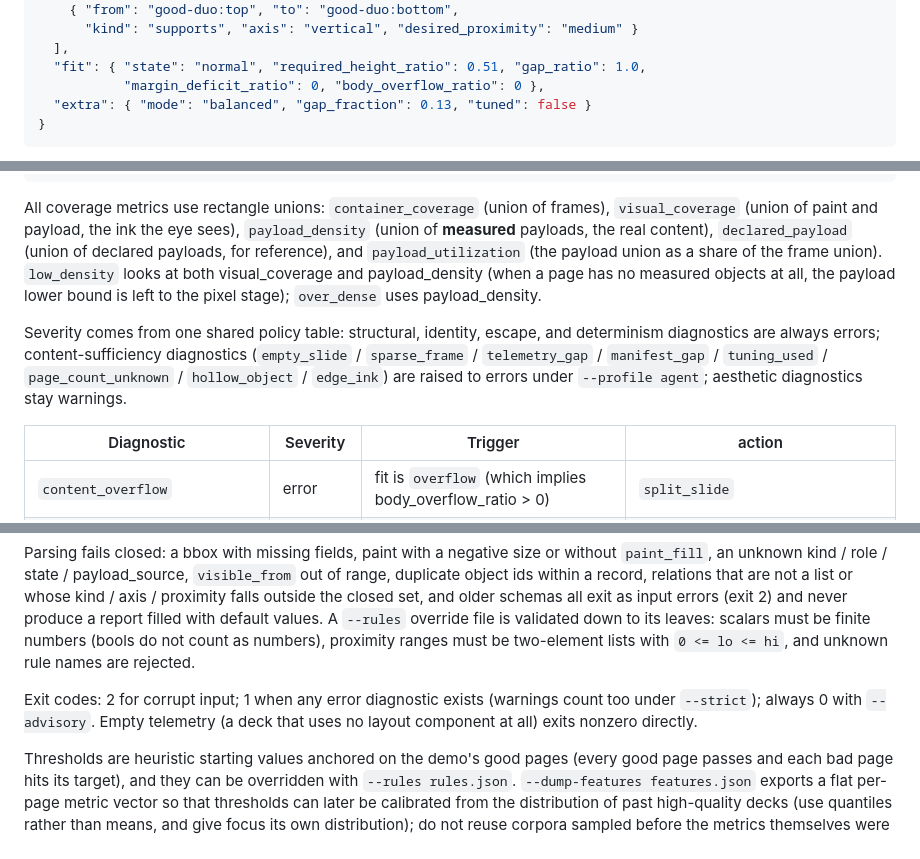
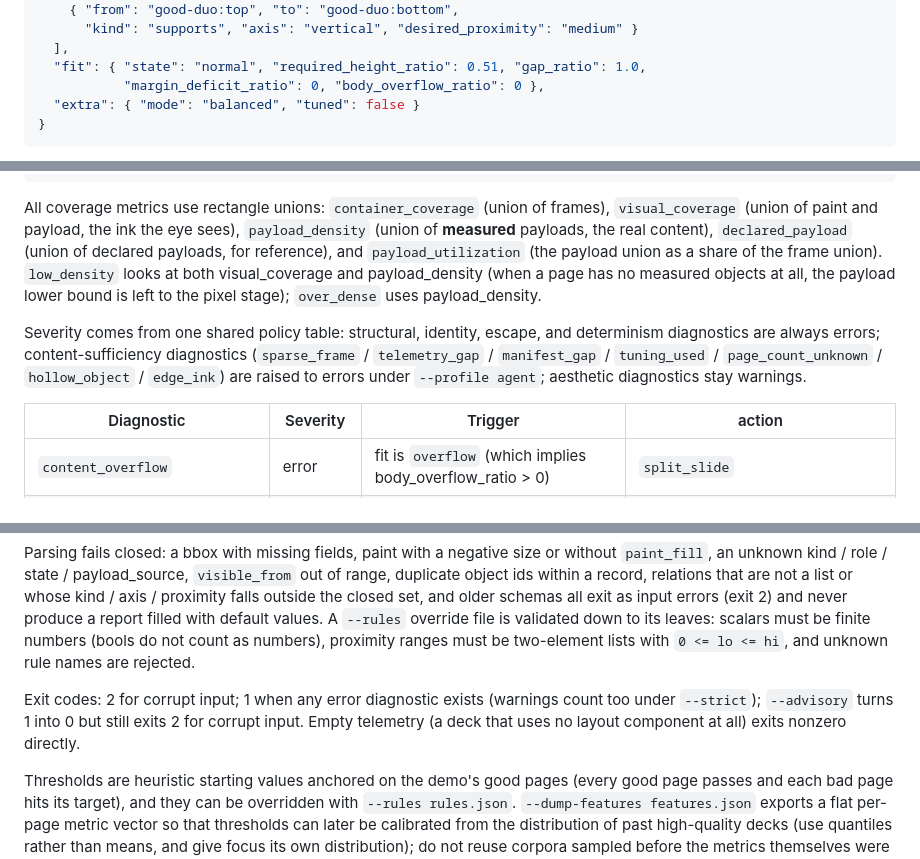
Before and after one commit to xwysyy/xwysyy-typst, a Markdown page: docs/LAYOUT.md, 3 parts joined by grey strips. GitHub-like rendering.

````diff
--- a/docs/LAYOUT.md
+++ b/docs/LAYOUT.md
@@ -222,7 +222,7 @@ Every page exports one metadata record labelled `<xwysyy-slide-layout>`:
   ],
   "fit": { "state": "normal", "required_height_ratio": 0.51, "gap_ratio": 1.0,
            "margin_deficit_ratio": 0, "body_overflow_ratio": 0 },
-  "extra": { "mode": "balanced", "gap_fraction": 0.13, "tuned": false }
+  "extra": { "mode": "balanced", "tuned": false }
 }
 ```
 
@@ -246,7 +246,7 @@ scripts/slide-check.py merged.json --page-count 21     # geometry engine for exi
 
 All coverage metrics use rectangle unions: `container_coverage` (union of frames), `visual_coverage` (union of paint and payload, the ink the eye sees), `payload_density` (union of **measured** payloads, the real content), `declared_payload` (union of declared payloads, for reference), and `payload_utilization` (the payload union as a share of the frame union). `low_density` looks at both visual_coverage and payload_density (when a page has no measured objects at all, the payload lower bound is left to the pixel stage); `over_dense` uses payload_density.
 
-Severity comes from one shared policy table: structural, identity, escape, and determinism diagnostics are always errors; content-sufficiency diagnostics (`empty_slide` / `sparse_frame` / `telemetry_gap` / `manifest_gap` / `tuning_used` / `page_count_unknown` / `hollow_object` / `edge_ink`) are raised to errors under `--profile agent`; aesthetic diagnostics stay warnings.
+Severity comes from one shared policy table: structural, identity, escape, and determinism diagnostics are always errors; content-sufficiency diagnostics (`sparse_frame` / `telemetry_gap` / `manifest_gap` / `tuning_used` / `page_count_unknown` / `hollow_object` / `edge_ink`) are raised to errors under `--profile agent`; aesthetic diagnostics stay warnings.
 
 | Diagnostic | Severity | Trigger | action |
 | --- | --- | --- | --- |
@@ -286,7 +286,7 @@ Severity comes from one shared policy table: structural, identity, escape, and d
 
 Parsing fails closed: a bbox with missing fields, paint with a negative size or without `paint_fill`, an unknown kind / role / state / payload_source, `visible_from` out of range, duplicate object ids within a record, relations that are not a list or whose kind / axis / proximity falls outside the closed set, and older schemas all exit as input errors (exit 2) and never produce a report filled with default values. A `--rules` override file is validated down to its leaves: scalars must be finite numbers (bools do not count as numbers), proximity ranges must be two-element lists with `0 <= lo <= hi`, and unknown rule names are rejected.
 
-Exit codes: 2 for corrupt input; 1 when any error diagnostic exists (warnings count too under `--strict`); always 0 with `--advisory`. Empty telemetry (a deck that uses no layout component at all) exits nonzero directly.
+Exit codes: 2 for corrupt input; 1 when any error diagnostic exists (warnings count too under `--strict`); `--advisory` turns 1 into 0 but still exits 2 for corrupt input. Empty telemetry (a deck that uses no layout component at all) exits nonzero directly.
 
 Thresholds are heuristic starting values anchored on the demo's good pages (every good page passes and each bad page hits its target), and they can be overridden with `--rules rules.json`. `--dump-features features.json` exports a flat per-page metric vector so that thresholds can later be calibrated from the distribution of past high-quality decks (use quantiles rather than means, and give focus its own distribution); do not reuse corpora sampled before the metrics themselves were corrected.
 
````
Also changed, not shown: other parts of docs/LAYOUT.md (+1 -1 lines), AGENTS.md (+3 -3 lines), docs/CUSTOMIZATION.md (+11 -94 lines).
